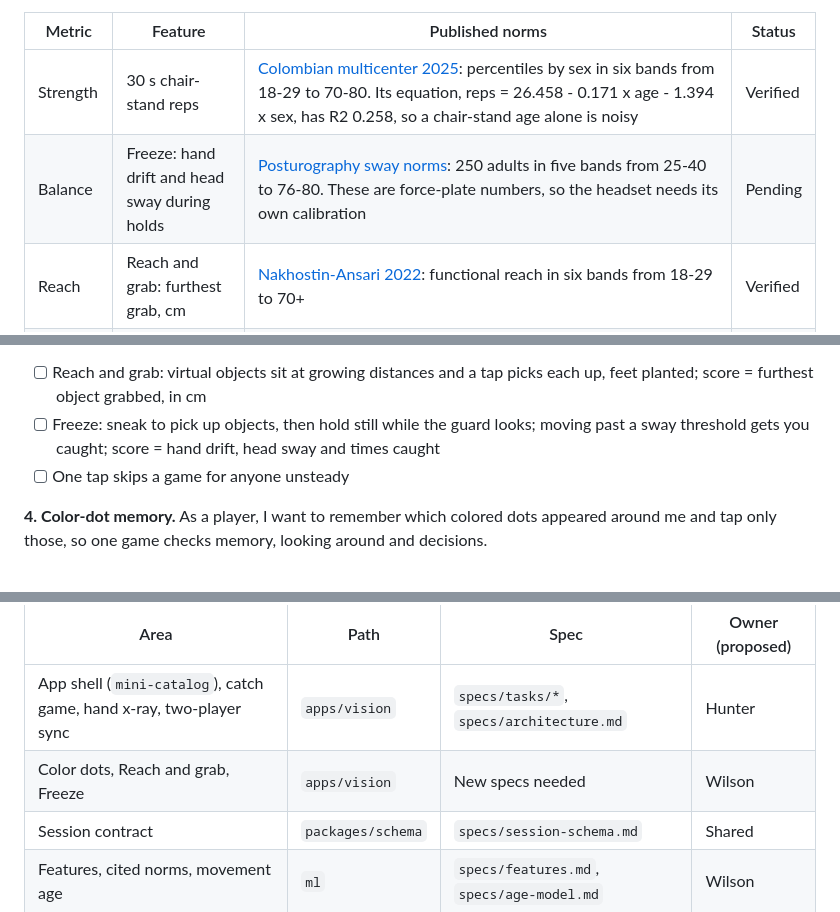
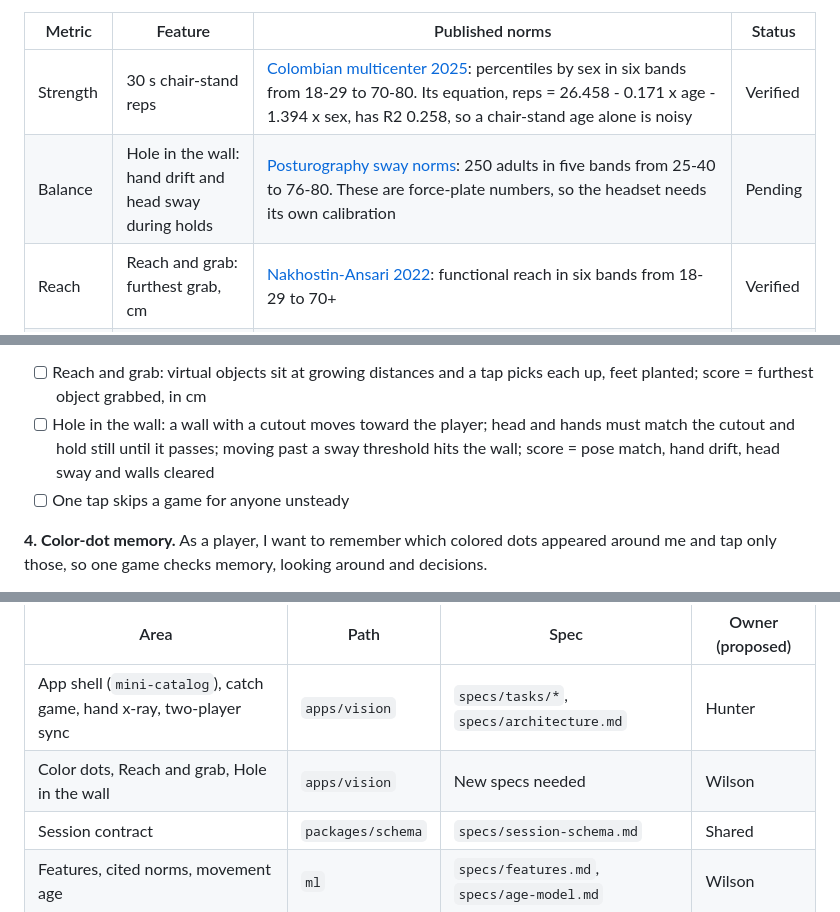
Before and after one commit to hunterh37/SpatialHumanAssesment, a Markdown page: PRD.md, 3 parts joined by grey strips. Drawn GitHub-style.

```diff
--- a/PRD.md
+++ b/PRD.md
@@ -130,7 +130,7 @@ Movement age combines published age slopes with an anchor measured on this heads
 | Metric | Feature | Published norms | Status |
 |---|---|---|---|
 | Strength | 30 s chair-stand reps | [Colombian multicenter 2025](https://pubmed.ncbi.nlm.nih.gov/42183074/): percentiles by sex in six bands from 18-29 to 70-80. Its equation, reps = 26.458 - 0.171 x age - 1.394 x sex, has R2 0.258, so a chair-stand age alone is noisy | Verified |
-| Balance | Freeze: hand drift and head sway during holds | [Posturography sway norms](https://pmc.ncbi.nlm.nih.gov/articles/PMC12926707/): 250 adults in five bands from 25-40 to 76-80. These are force-plate numbers, so the headset needs its own calibration | Pending |
+| Balance | Hole in the wall: hand drift and head sway during holds | [Posturography sway norms](https://pmc.ncbi.nlm.nih.gov/articles/PMC12926707/): 250 adults in five bands from 25-40 to 76-80. These are force-plate numbers, so the headset needs its own calibration | Pending |
 | Reach | Reach and grab: furthest grab, cm | [Nakhostin-Ansari 2022](https://pmc.ncbi.nlm.nih.gov/articles/PMC9422043/): functional reach in six bands from 18-29 to 70+ | Verified |
 | Reaction | Simple and choice reaction time, decision time | [Tap reaction time on a Wii Balance Board](https://pmc.ncbi.nlm.nih.gov/articles/PMC5747451/): percentiles by sex per decade from 20-29 to 80+, 354 adults. Slopes: choice reaction time rose 2.80 ms a year from 18 to 65 ([1,466 adults](https://pmc.ncbi.nlm.nih.gov/articles/PMC4407573/)); simple reaction time averaged 290, 318 and 354 ms at ages 30, 50 and 69 ([2,196 adults](https://pmc.ncbi.nlm.nih.gov/articles/PMC5608941/)). Use slopes, never lab milliseconds | Verified |
 | Mobility | Arm or neck angle, degrees | [Shoulder range norms](https://pmc.ncbi.nlm.nih.gov/articles/PMC7549223/): flexion, abduction and external rotation by sex in 5-year bands from 20-24 to 85+, 2,404 adults; right flexion fell 43 degrees in men. No headset arm-angle validation found | Pending |
@@ -157,7 +157,7 @@ Movement age combines published age slopes with an anchor measured on this heads
 **3. Balance games.** As a player, I want a safe way to see how far I can reach and how still I can hold, long before balance becomes a fall.
 
 - [ ] Reach and grab: virtual objects sit at growing distances and a tap picks each up, feet planted; score = furthest object grabbed, in cm
-- [ ] Freeze: sneak to pick up objects, then hold still while the guard looks; moving past a sway threshold gets you caught; score = hand drift, head sway and times caught
+- [ ] Hole in the wall: a wall with a cutout moves toward the player; head and hands must match the cutout and hold still until it passes; moving past a sway threshold hits the wall; score = pose match, hand drift, head sway and walls cleared
 - [ ] One tap skips a game for anyone unsteady
 
 **4. Color-dot memory.** As a player, I want to remember which colored dots appeared around me and tap only those, so one game checks memory, looking around and decisions.
@@ -208,7 +208,7 @@ Data flow is in `specs/architecture.md`: each headset posts one session file to
 | Area | Path | Spec | Owner (proposed) |
 |---|---|---|---|
 | App shell (`mini-catalog`), catch game, hand x-ray, two-player sync | `apps/vision` | `specs/tasks/*`, `specs/architecture.md` | Hunter |
-| Color dots, Reach and grab, Freeze | `apps/vision` | New specs needed | Wilson |
+| Color dots, Reach and grab, Hole in the wall | `apps/vision` | New specs needed | Wilson |
 | Session contract | `packages/schema` | `specs/session-schema.md` | Shared |
 | Features, cited norms, movement age | `ml` | `specs/features.md`, `specs/age-model.md` | Wilson |
 | Ingest service | `services/ingest` | `specs/architecture.md` | Open |
```
Also changed, not shown: other parts of PRD.md (+5 -5 lines).
